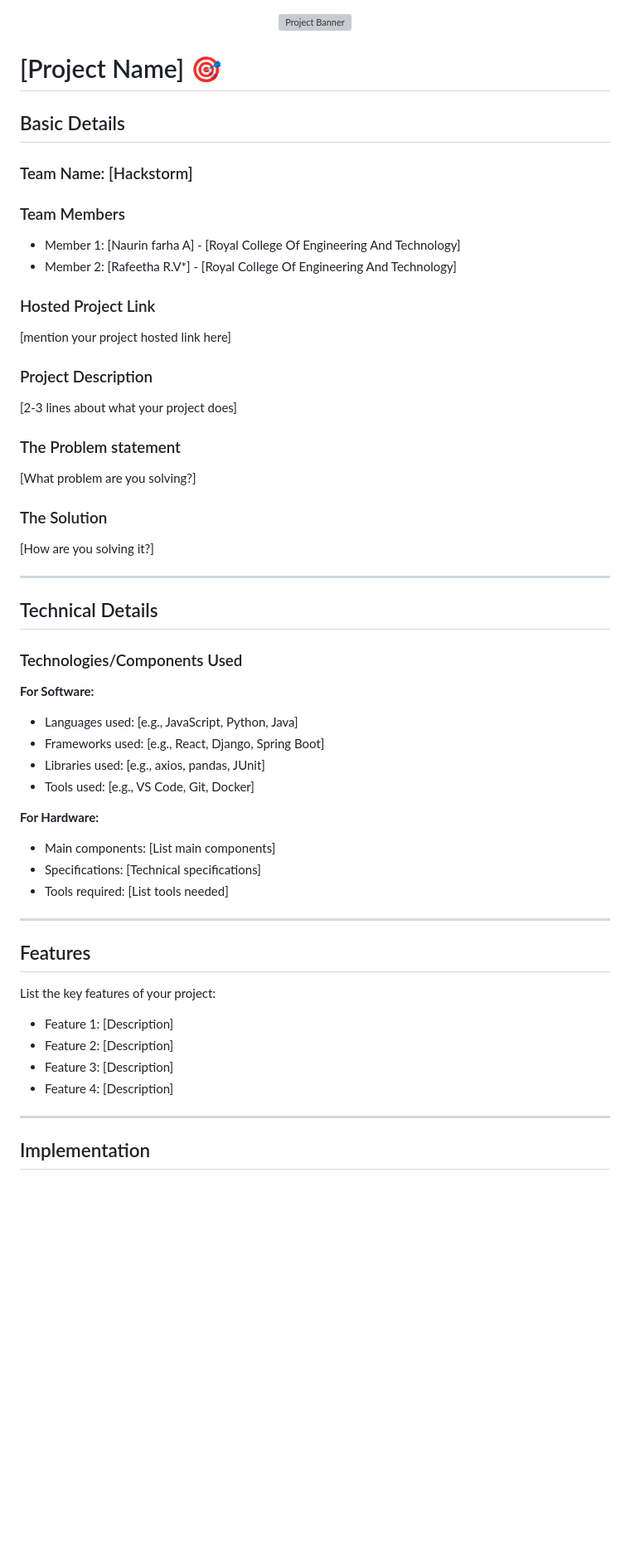
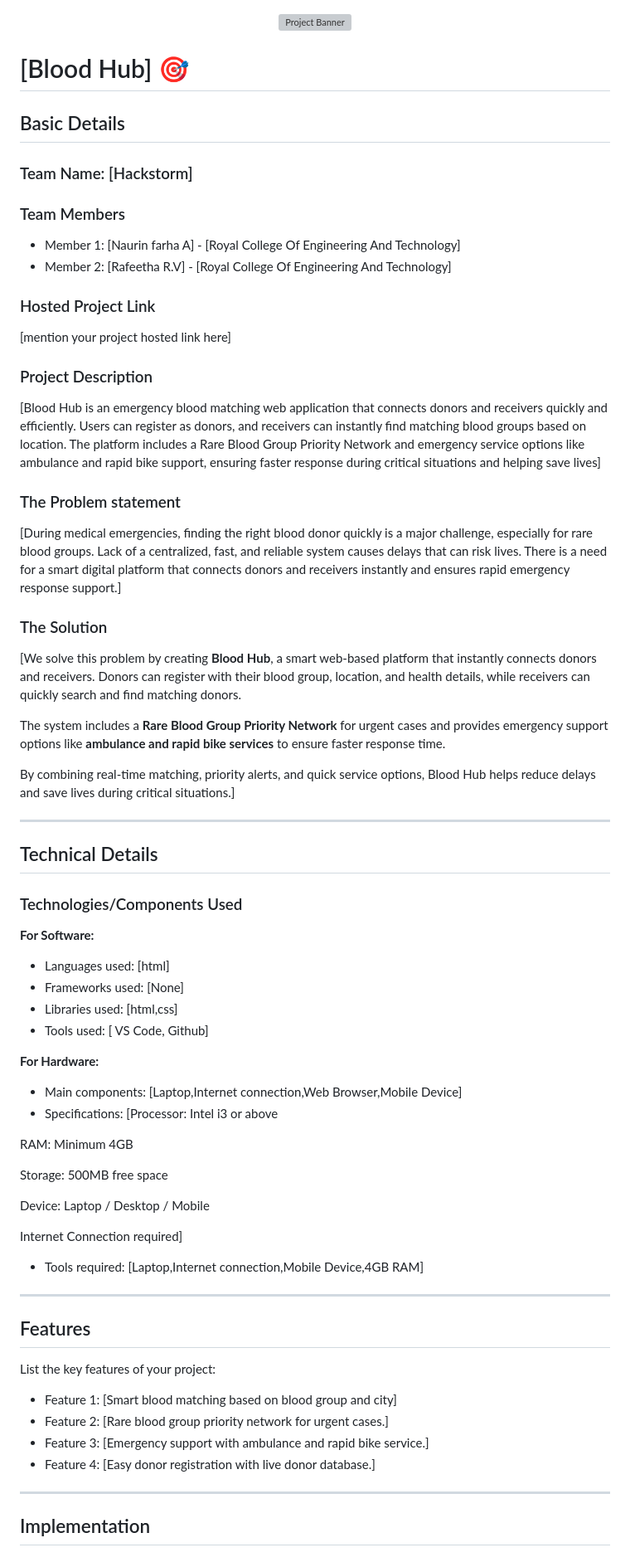
Before and after one commit to farha333/Hackstorm-tink-her-hack-4.0, a Markdown page: README.md, the part around one of its changes. Shown at 83% size. Rendered like a GitHub page; blank space fills up the shorter version; grey boxes are pictures that could not be loaded.

Commit message:
Revise README with project details and member info
Updated project details, added descriptions, and corrected member names in README.

```diff
--- a/README.md
+++ b/README.md
@@ -2,7 +2,7 @@
   <img src="./img.png" alt="Project Banner" width="100%">
 </p>
 
-# [Project Name] 🎯
+# [Blood Hub] 🎯
 
 ## Basic Details
 
@@ -10,19 +10,25 @@
 
 ### Team Members
 - Member 1: [Naurin farha A] - [Royal College Of Engineering And Technology]
-- Member 2: [Rafeetha R.V*] - [Royal College Of Engineering And Technology]
+- Member 2: [Rafeetha R.V] - [Royal College Of Engineering And Technology]
 
 ### Hosted Project Link
 [mention your project hosted link here]
 
 ### Project Description
-[2-3 lines about what your project does]
+[Blood Hub is an emergency blood matching web application that connects donors and receivers quickly and efficiently. Users can register as donors, and receivers can instantly find matching blood groups based on location. The platform includes a Rare Blood Group Priority Network and emergency service options like ambulance and rapid bike support, ensuring faster response during critical situations and helping save lives]
 
 ### The Problem statement
-[What problem are you solving?]
+[During medical emergencies, finding the right blood donor quickly is a major challenge, especially for rare blood groups. Lack of a centralized, fast, and reliable system causes delays that can risk lives. There is a need for a smart digital platform that connects donors and receivers instantly and ensures rapid emergency response support.]
+
 
 ### The Solution
-[How are you solving it?]
+[We solve this problem by creating **Blood Hub**, a smart web-based platform that instantly connects donors and receivers. Donors can register with their blood group, location, and health details, while receivers can quickly search and find matching donors.
+
+The system includes a **Rare Blood Group Priority Network** for urgent cases and provides emergency support options like **ambulance and rapid bike services** to ensure faster response time.
+
+By combining real-time matching, priority alerts, and quick service options, Blood Hub helps reduce delays and save lives during critical situations.]
+
 
 ---
 
@@ -31,25 +37,33 @@
 ### Technologies/Components Used
 
 **For Software:**
-- Languages used: [e.g., JavaScript, Python, Java]
-- Frameworks used: [e.g., React, Django, Spring Boot]
-- Libraries used: [e.g., axios, pandas, JUnit]
-- Tools used: [e.g., VS Code, Git, Docker]
+- Languages used: [html]
+- Frameworks used: [None]
+- Libraries used: [html,css]
+- Tools used: [ VS Code, Github]
 
 **For Hardware:**
-- Main components: [List main components]
-- Specifications: [Technical specifications]
-- Tools required: [List tools needed]
+- Main components: [Laptop,Internet connection,Web Browser,Mobile Device]
+- Specifications: [Processor: Intel i3 or above
+
+RAM: Minimum 4GB
+
+Storage: 500MB free space
+
+Device: Laptop / Desktop / Mobile
+
+Internet Connection required]
+- Tools required: [Laptop,Internet connection,Mobile Device,4GB RAM]
 
 ---
 
 ## Features
 
 List the key features of your project:
-- Feature 1: [Description]
-- Feature 2: [Description]
-- Feature 3: [Description]
-- Feature 4: [Description]
+- Feature 1: [Smart blood matching based on blood group and city]
+- Feature 2: [Rare blood group priority network for urgent cases.]
+- Feature 3: [Emergency support with ambulance and rapid bike service.]
+- Feature 4: [Easy donor registration with live donor database.]
 
 ---
 
```
Also changed, not shown: other parts of README.md (+33 -11 lines).
